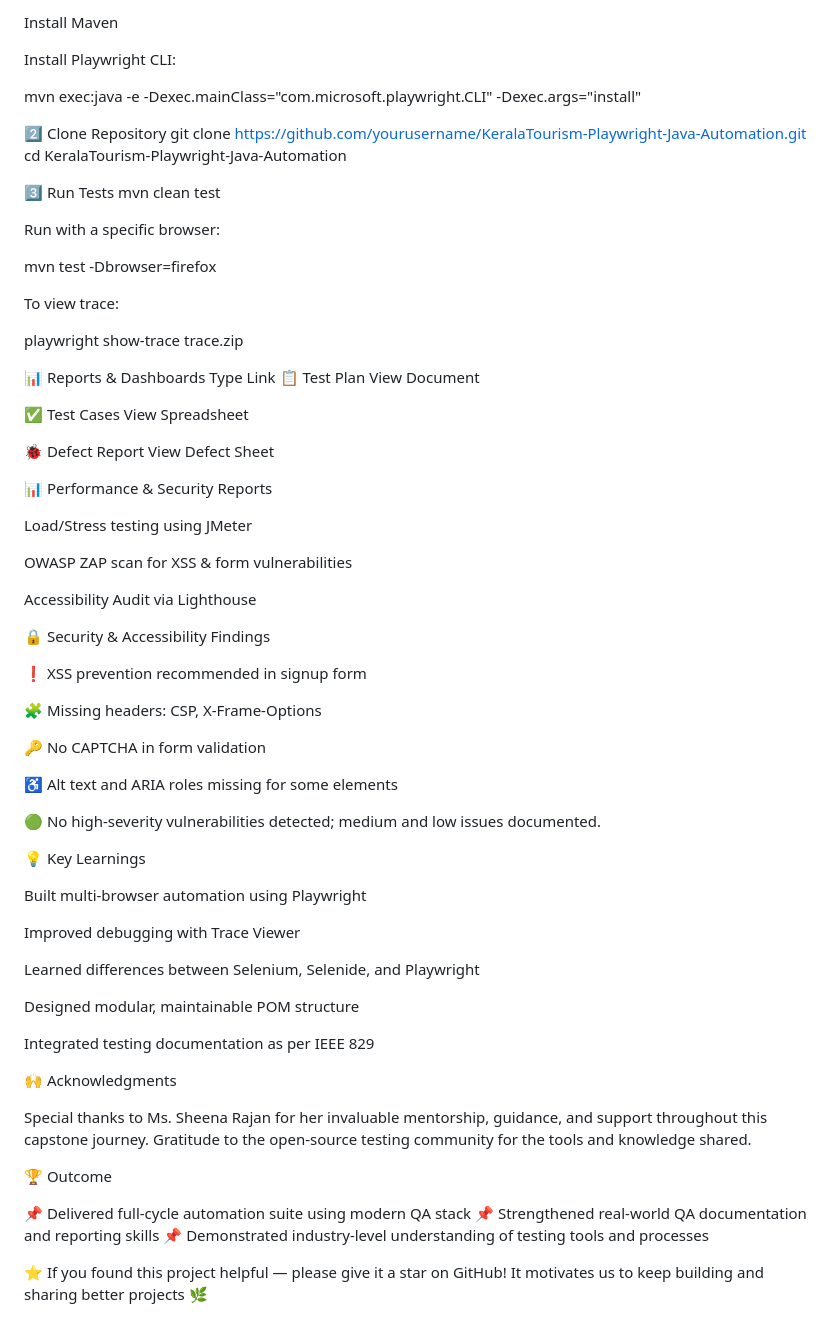
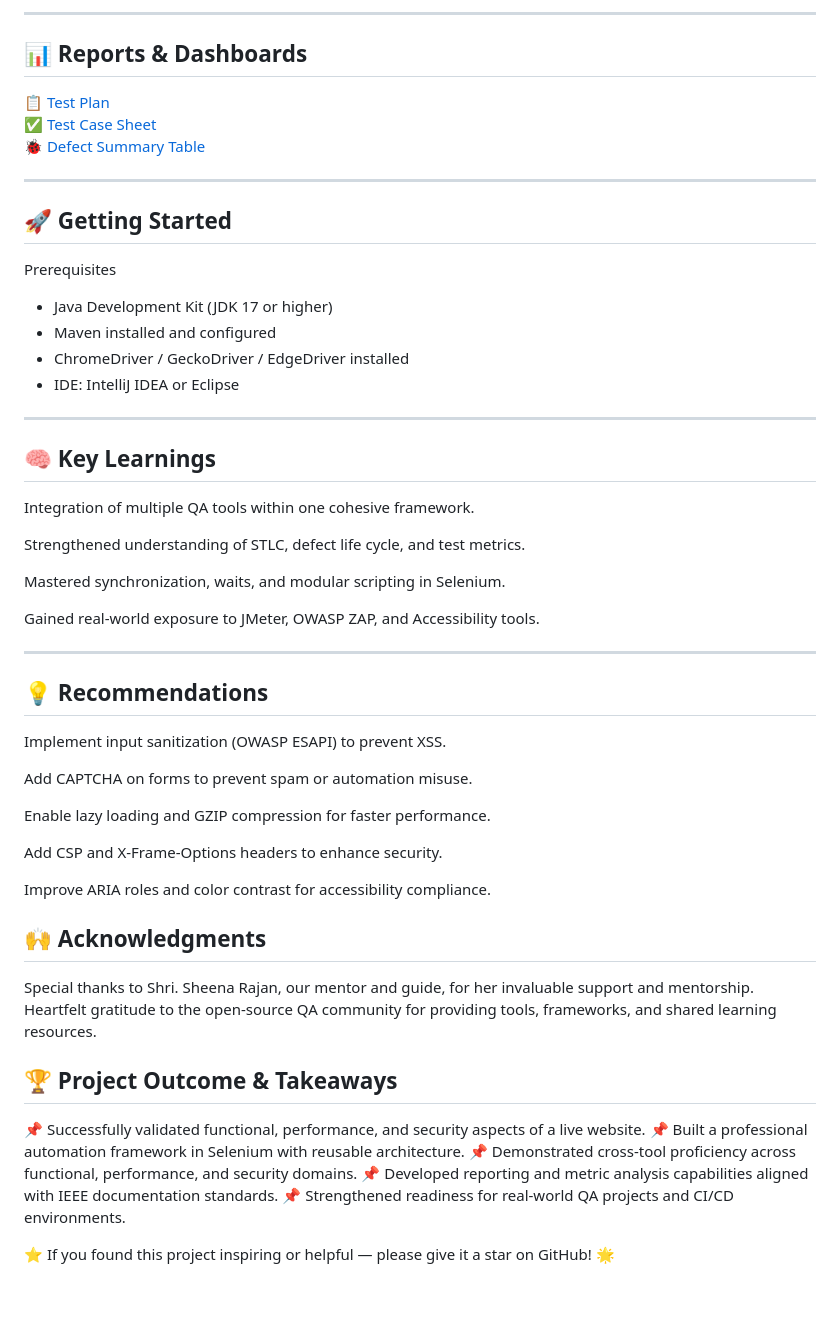
Before and after one commit to Girishkumar-Nandakumar/KeralaTourism-Playwright-Java-Automation, a Markdown page: README.md, the part around one of its changes. Drawn GitHub-style; blank space fills up the shorter version.

```diff
--- a/README.md
+++ b/README.md
@@ -54,78 +72,59 @@ Install JDK 17+
 
-Install Maven
+---
 
-Install Playwright CLI:
-
-mvn exec:java -e -Dexec.mainClass="com.microsoft.playwright.CLI" -Dexec.args="install"
-
-2️⃣ Clone Repository
-git clone https://github.com/yourusername/KeralaTourism-Playwright-Java-Automation.git
-cd KeralaTourism-Playwright-Java-Automation
-
-3️⃣ Run Tests
-mvn clean test
+📊  Reports & Dashboards
+----------------------------
+📋 [ Test Plan ](https://docs.google.com/document/d/1UEY3QI7qskxgO_O_Ry-Na7VnFVHYHj_xNUlSU7SbW3E/edit?usp=sharing)
+✅ [ Test Case Sheet ](https://docs.google.com/spreadsheets/d/1gCU6TnXUrAq_UiRaJxfTvlYT4EUX6eQxNtj7weCuuVk/edit?usp=sharing)
+🐞 [ Defect Summary Table ](https://docs.google.com/spreadsheets/d/1hntA0ejt7Yn6afpqvTxt5nI4P8xV7kCzHtyFrjE-1A0/edit?usp=sharing)
 
 
-Run with a specific browser:
 
-mvn test -Dbrowser=firefox
+---
 
+🚀 Getting Started
+-----------------------
+Prerequisites
+- Java Development Kit (JDK 17 or higher)
+- Maven installed and configured
+- ChromeDriver / GeckoDriver / EdgeDriver installed
+- IDE: IntelliJ IDEA or Eclipse
 
-To view trace:
+-----------------------------------------------------------------------------------------------------------------------------------------------------------------------------------------
+🧠 Key Learnings
+-----------------
+Integration of multiple QA tools within one cohesive framework.
 
-playwright show-trace trace.zip
+Strengthened understanding of STLC, defect life cycle, and test metrics.
 
-📊 Reports & Dashboards
-Type	Link
-📋 Test Plan	View Document
+Mastered synchronization, waits, and modular scripting in Selenium.
 
-✅ Test Cases	View Spreadsheet
+Gained real-world exposure to JMeter, OWASP ZAP, and Accessibility tools.
 
-🐞 Defect Report	View Defect Sheet
+-------------------------------------------------------------------------------------------------------------------------------------------------------------------------------------------
+💡 Recommendations
+-------------------
+Implement input sanitization (OWASP ESAPI) to prevent XSS.
 
-📊 Performance & Security Reports
+Add CAPTCHA on forms to prevent spam or automation misuse.
 
-Load/Stress testing using JMeter
+Enable lazy loading and GZIP compression for faster performance.
 
-OWASP ZAP scan for XSS & form vulnerabilities
+Add CSP and X-Frame-Options headers to enhance security.
 
-Accessibility Audit via Lighthouse
-
-🔒 Security & Accessibility Findings
-
-❗ XSS prevention recommended in signup form
-
-🧩 Missing headers: CSP, X-Frame-Options
-
-🔑 No CAPTCHA in form validation
-
-♿ Alt text and ARIA roles missing for some elements
-
-🟢 No high-severity vulnerabilities detected; medium and low issues documented.
-
-💡 Key Learnings
-
-Built multi-browser automation using Playwright
-
-Improved debugging with Trace Viewer
-
-Learned differences between Selenium, Selenide, and Playwright
-
-Designed modular, maintainable POM structure
-
-Integrated testing documentation as per IEEE 829
+Improve ARIA roles and color contrast for accessibility compliance.
 
 🙌 Acknowledgments
+-------------------
+Special thanks to Shri. Sheena Rajan, our mentor and guide, for her invaluable support and mentorship.
+Heartfelt gratitude to the open-source QA community for providing tools, frameworks, and shared learning resources.
 
-Special thanks to Ms. Sheena Rajan
-for her invaluable mentorship, guidance, and support throughout this capstone journey.
-Gratitude to the open-source testing community for the tools and knowledge shared.
+🏆 Project Outcome & Takeaways
+-------------------------------
+📌 Successfully validated functional, performance, and security aspects of a live website.
+📌 Built a professional automation framework in Selenium with reusable architecture.
+📌 Demonstrated cross-tool proficiency across functional, performance, and security domains.
+📌 Developed reporting and metric analysis capabilities aligned with IEEE documentation standards.
+📌 Strengthened readiness for real-world QA projects and CI/CD environments.
 
-🏆 Outcome
-
-📌 Delivered full-cycle automation suite using modern QA stack
-📌 Strengthened real-world QA documentation and reporting skills
-📌 Demonstrated industry-level understanding of testing tools and processes
-
-⭐ If you found this project helpful — please give it a star on GitHub!
-It motivates us to keep building and sharing better projects 🌿
+⭐ If you found this project inspiring or helpful — please give it a star on GitHub! 🌟
```
Also changed, not shown: other parts of README.md (+55 -37 lines).
